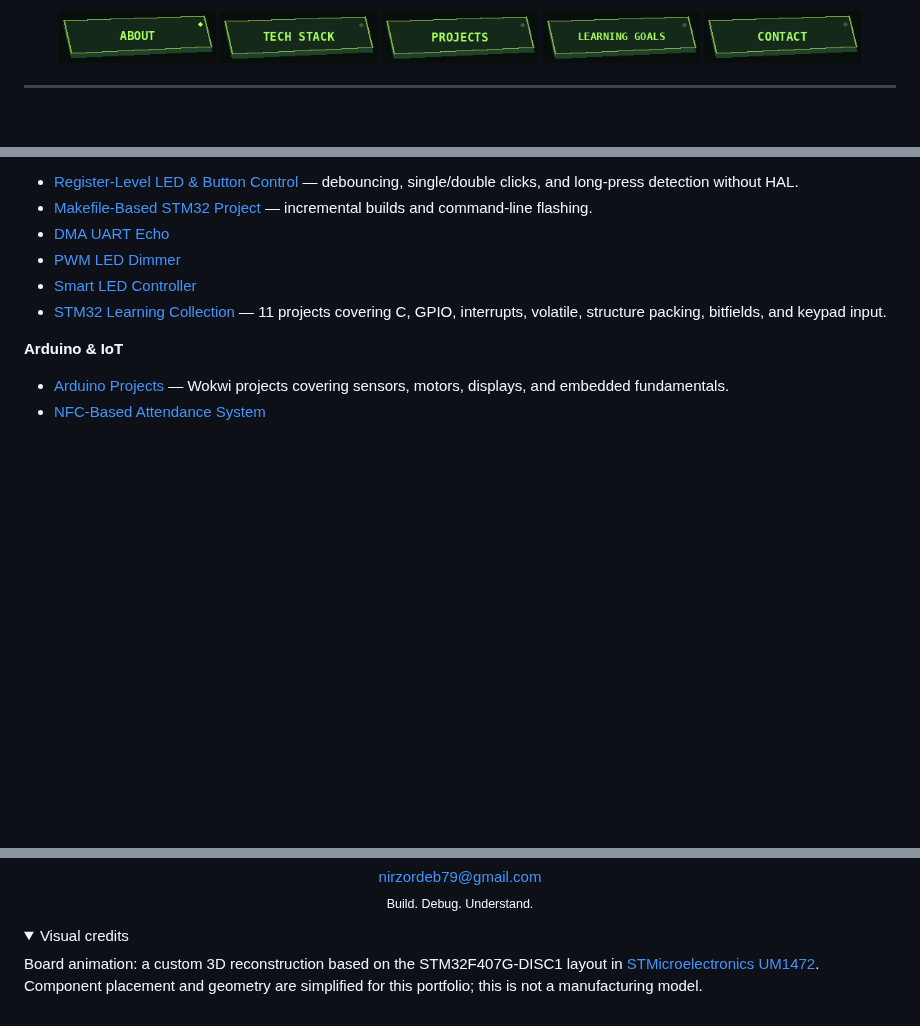
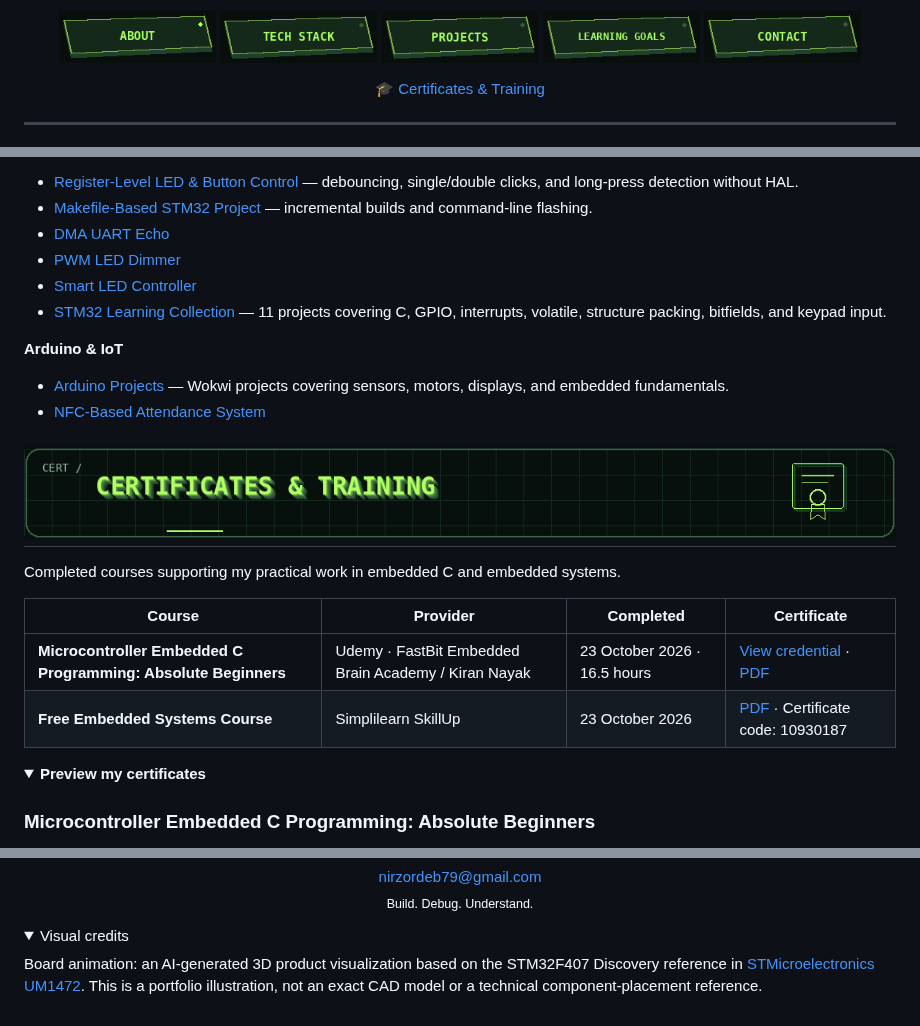
Before and after one commit to nirzor-deb-25/nirzor-deb-25, a Markdown page: README.md, 3 parts joined by grey strips. Rendered like a GitHub page; pictures changed too: heading-certificates.gif (added); folded sections open; blank space fills up the shorter version.

```diff
--- a/README.md
+++ b/README.md
@@ -19,6 +19,8 @@ Seeking embedded software internships and thesis opportunities.</p>
 <a href="#learning-goals"><img src="./nav-learning-goals.gif" alt="Learning Goals" width="18%" /></a>
 <a href="#opportunities"><img src="./nav-opportunities.gif" alt="Contact" width="18%" /></a>
 </p>
+
+<p align="center"><a href="#certificates-and-training">🎓 Certificates &amp; Training</a></p>
 
 ---
 
@@ -115,3 +117,18 @@ Seeking embedded software internships and thesis opportunities.</p>
 
 </details>
 
+<a name="certificates-and-training"></a>
+<h2><img src="./heading-certificates.gif" alt="Certificates &amp; Training" width="100%" /></h2>
+
+Completed courses supporting my practical work in embedded C and embedded systems.
+
+| Course | Provider | Completed | Certificate |
+| --- | --- | --- | --- |
+| **Microcontroller Embedded C Programming: Absolute Beginners** | Udemy · FastBit Embedded Brain Academy / Kiran Nayak | 23 October 2026 · 16.5 hours | [View credential](https://www.udemy.com/certificate/UC-1978d36f-352e-4168-b795-cf2526598547/) · [PDF](./certificates/udemy-embedded-c.pdf) |
+| **Free Embedded Systems Course** | Simplilearn SkillUp | 23 October 2026 | [PDF](./certificates/simplilearn-embedded-systems.pdf) · Certificate code: 10930187 |
+
+<details>
+<summary><strong>Preview my certificates</strong></summary>
+
+### Microcontroller Embedded C Programming: Absolute Beginners
+
@@ -144,6 +173,6 @@ If your team is working in these areas, I would be happy to discuss how I can co
 <details>
 <summary>Visual credits</summary>
 
-Board animation: a custom 3D reconstruction based on the STM32F407G-DISC1 layout in [STMicroelectronics UM1472](https://www.st.com/resource/en/user_manual/um1472-stm32f4-discovery-stmicroelectronics.pdf). Component placement and geometry are simplified for this portfolio; this is not a manufacturing model.
+Board animation: an AI-generated 3D product visualization based on the STM32F407 Discovery reference in [STMicroelectronics UM1472](https://www.st.com/resource/en/user_manual/um1472-stm32f4-discovery-stmicroelectronics.pdf). This is a portfolio illustration, not an exact CAD model or a technical component-placement reference.
 
 </details>
```
Also changed, not shown: other parts of README.md (+15 -3 lines), simplilearn-embedded-systems.jpg (added), udemy-embedded-c.jpg (added), 2 other files.
